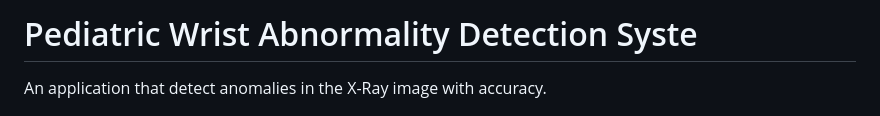
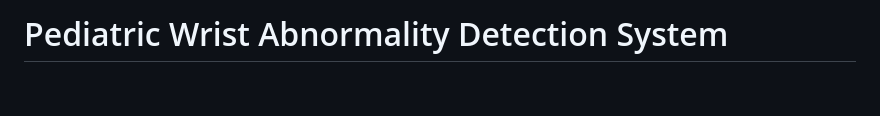
Before and after one commit to ammarlodhi255/pediatric_wrist_abnormality_detection-end-to-end-implementation, a Markdown page: README.md, the part around the change. Drawn GitHub-style; blank space fills up the shorter version.

```diff
--- a/README.md
+++ b/README.md
@@ -1,6 +1,4 @@
-# Pediatric Wrist Abnormality Detection Syste
-
-An application that detect anomalies in the X-Ray image with accuracy.
+# Pediatric Wrist Abnormality Detection System
 
 <div align="center">
   <img width="512" src="static/assets/gif/interface.gif">
```
